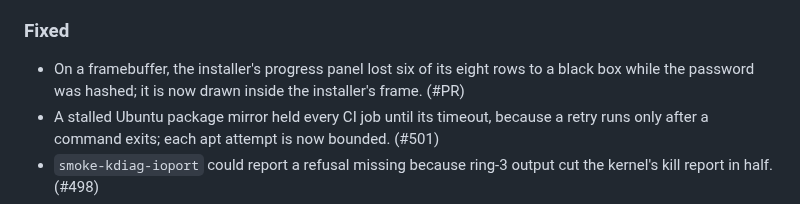
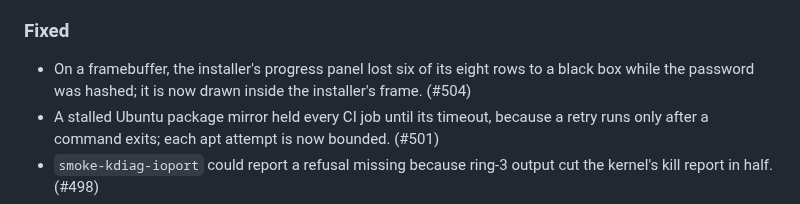
Before and after one commit to pharanyx-labs/Horus, a Markdown page: CHANGES.md, the part around the change. GitHub-like rendering.

Commit message:
docs(changes): give the progress-panel entry its PR number
Co-Authored-By: Claude Opus 5.5 <noreply@anthropic.com>

```diff
--- a/CHANGES.md
+++ b/CHANGES.md
@@ -80,7 +80,7 @@ here.
 
 ### Fixed
 
-- On a framebuffer, the installer's progress panel lost six of its eight rows to a black box while the password was hashed; it is now drawn inside the installer's frame. (#PR)
+- On a framebuffer, the installer's progress panel lost six of its eight rows to a black box while the password was hashed; it is now drawn inside the installer's frame. (#504)
 - A stalled Ubuntu package mirror held every CI job until its timeout, because a retry runs only after a command exits; each apt attempt is now bounded. (#501)
 - `smoke-kdiag-ioport` could report a refusal missing because ring-3 output cut the kernel's kill report in half. (#498)
 - The roadmap called nightly fuzzing and full Kani not started after both had landed. (#497)
```
